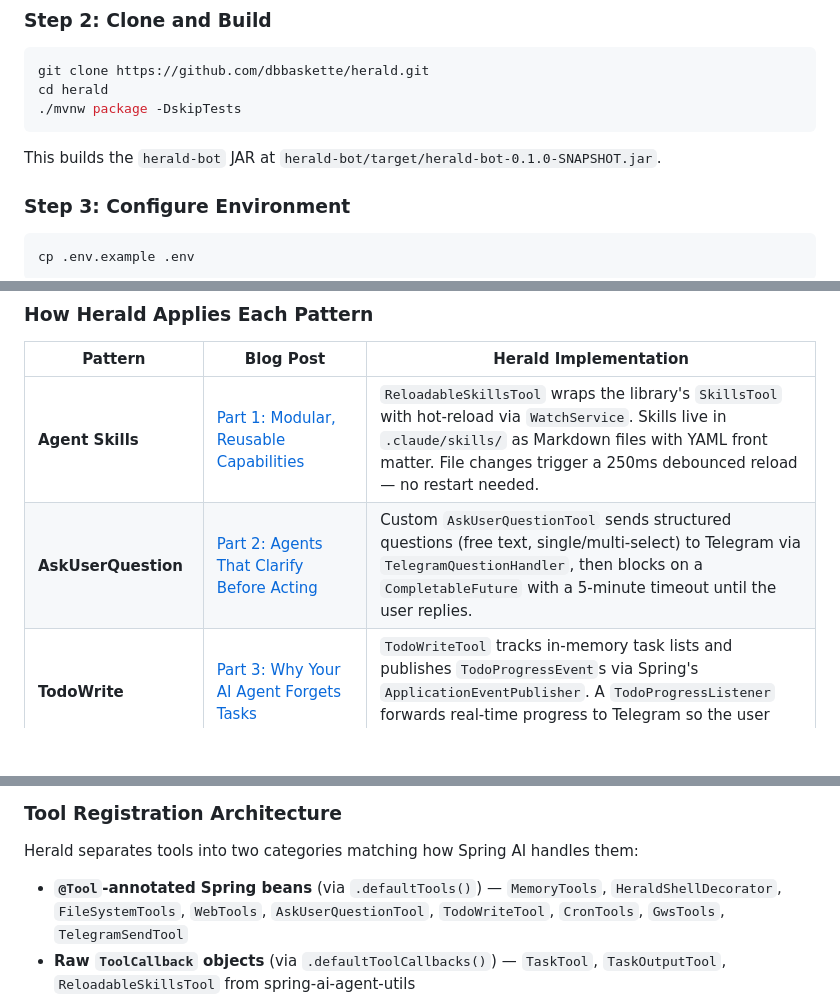
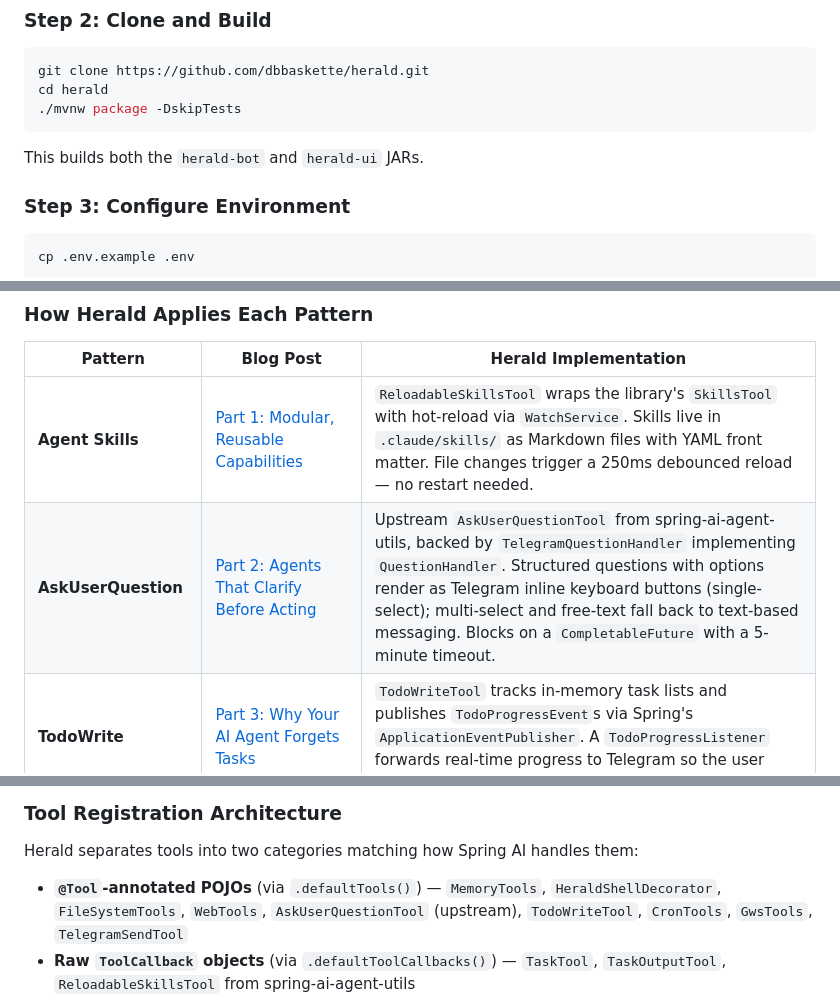
Before and after one commit to dbbaskette/herald, a Markdown page: README.md, 3 parts joined by grey strips. Rendered like a GitHub page; blank space fills up the shorter version.

````diff
--- a/README.md
+++ b/README.md
@@ -110,7 +111,7 @@ cd herald
 ./mvnw package -DskipTests
 ```
 
-This builds the `herald-bot` JAR at `herald-bot/target/herald-bot-0.1.0-SNAPSHOT.jar`.
+This builds both the `herald-bot` and `herald-ui` JARs.
 
 ### Step 3: Configure Environment
 
@@ -297,7 +302,7 @@ flowchart TB
 | Pattern | Blog Post | Herald Implementation |
 |---------|-----------|----------------------|
 | **Agent Skills** | [Part 1: Modular, Reusable Capabilities](https://spring.io/blog/2026/01/13/spring-ai-generic-agent-skills/) | `ReloadableSkillsTool` wraps the library's `SkillsTool` with hot-reload via `WatchService`. Skills live in `.claude/skills/` as Markdown files with YAML front matter. File changes trigger a 250ms debounced reload — no restart needed. |
-| **AskUserQuestion** | [Part 2: Agents That Clarify Before Acting](https://spring.io/blog/2026/01/16/spring-ai-ask-user-question-tool/) | Custom `AskUserQuestionTool` sends structured questions (free text, single/multi-select) to Telegram via `TelegramQuestionHandler`, then blocks on a `CompletableFuture` with a 5-minute timeout until the user replies. |
+| **AskUserQuestion** | [Part 2: Agents That Clarify Before Acting](https://spring.io/blog/2026/01/16/spring-ai-ask-user-question-tool/) | Upstream `AskUserQuestionTool` from spring-ai-agent-utils, backed by `TelegramQuestionHandler` implementing `QuestionHandler`. Structured questions with options render as Telegram inline keyboard buttons (single-select); multi-select and free-text fall back to text-based messaging. Blocks on a `CompletableFuture` with a 5-minute timeout. |
 | **TodoWrite** | [Part 3: Why Your AI Agent Forgets Tasks](https://spring.io/blog/2026/01/20/spring-ai-agentic-patterns-3-todowrite) | `TodoWriteTool` tracks in-memory task lists and publishes `TodoProgressEvent`s via Spring's `ApplicationEventPublisher`. A `TodoProgressListener` forwards real-time progress to Telegram so the user sees each step as it completes. |
 | **Subagent Orchestration** | [Part 4: Subagent Orchestration](https://spring.io/blog/2026/01/27/spring-ai-agentic-patterns-4-task-subagents) | `TaskTool` and `TaskOutputTool` from the library, wired with multi-model routing. Three subagents defined in `.claude/agents/*.md` — **explore** (Sonnet, read-only), **plan** (Sonnet, architecture), **research** (Opus, deep analysis) — each with tailored tool subsets and model tiers. |
 | **A2A Protocol** | [Part 5: Agent2Agent Interoperability](https://spring.io/blog/2026/01/29/spring-ai-agentic-patterns-a2a-integration/) | Not yet adopted — planned for cross-agent communication. |
@@ -318,7 +323,7 @@ Where the blog series describes `AgentEnvironment` for injecting runtime context
 
 Herald separates tools into two categories matching how Spring AI handles them:
 
-- **`@Tool`-annotated Spring beans** (via `.defaultTools()`) — `MemoryTools`, `HeraldShellDecorator`, `FileSystemTools`, `WebTools`, `AskUserQuestionTool`, `TodoWriteTool`, `CronTools`, `GwsTools`, `TelegramSendTool`
+- **`@Tool`-annotated POJOs** (via `.defaultTools()`) — `MemoryTools`, `HeraldShellDecorator`, `FileSystemTools`, `WebTools`, `AskUserQuestionTool` (upstream), `TodoWriteTool`, `CronTools`, `GwsTools`, `TelegramSendTool`
 - **Raw `ToolCallback` objects** (via `.defaultToolCallbacks()`) — `TaskTool`, `TaskOutputTool`, `ReloadableSkillsTool` from spring-ai-agent-utils
 
 This mirrors the library's design: custom domain tools as annotated beans, library-provided tools as pre-built callbacks.
````
Also changed, not shown: other parts of README.md (+12 -7 lines).
